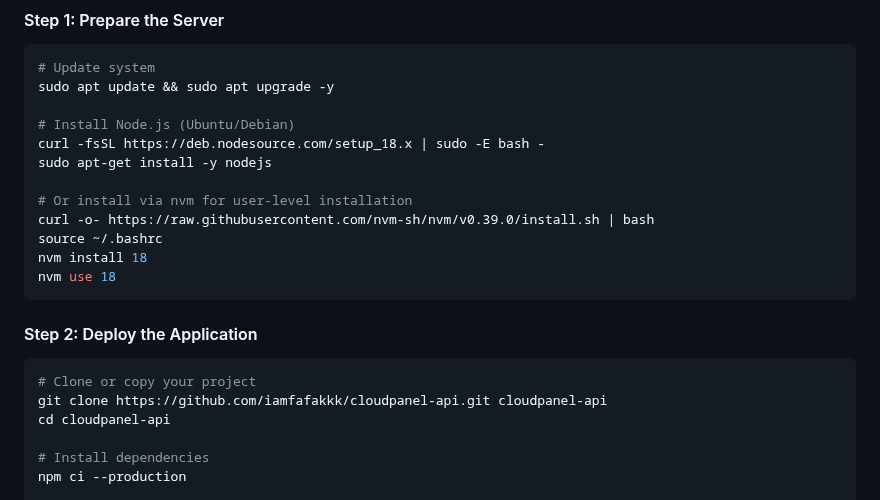
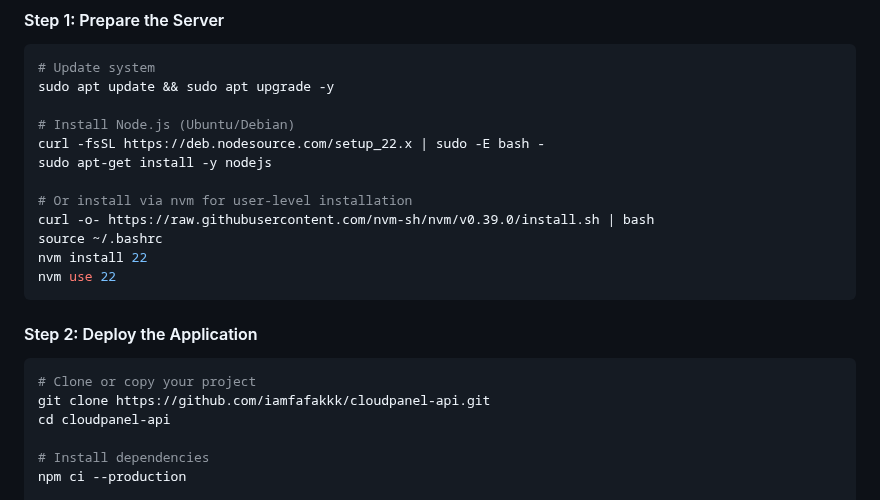
Before and after one commit to josephgodwinkimani/cloudpanel-api, a Markdown page: DEPLOYMENT.md, the part around the change. Rendered like a GitHub page.

````diff
--- a/DEPLOYMENT.md
+++ b/DEPLOYMENT.md
@@ -21,21 +21,21 @@ This comprehensive guide covers different deployment scenarios for the CloudPane
 sudo apt update && sudo apt upgrade -y
 
 # Install Node.js (Ubuntu/Debian)
-curl -fsSL https://deb.nodesource.com/setup_18.x | sudo -E bash -
+curl -fsSL https://deb.nodesource.com/setup_22.x | sudo -E bash -
 sudo apt-get install -y nodejs
 
 # Or install via nvm for user-level installation
 curl -o- https://raw.githubusercontent.com/nvm-sh/nvm/v0.39.0/install.sh | bash
 source ~/.bashrc
-nvm install 18
-nvm use 18
+nvm install 22
+nvm use 22
 ```
 
 #### Step 2: Deploy the Application
 
 ```bash
 # Clone or copy your project
-git clone https://github.com/iamfafakkk/cloudpanel-api.git cloudpanel-api
+git clone https://github.com/iamfafakkk/cloudpanel-api.git
 cd cloudpanel-api
 
 # Install dependencies
````
